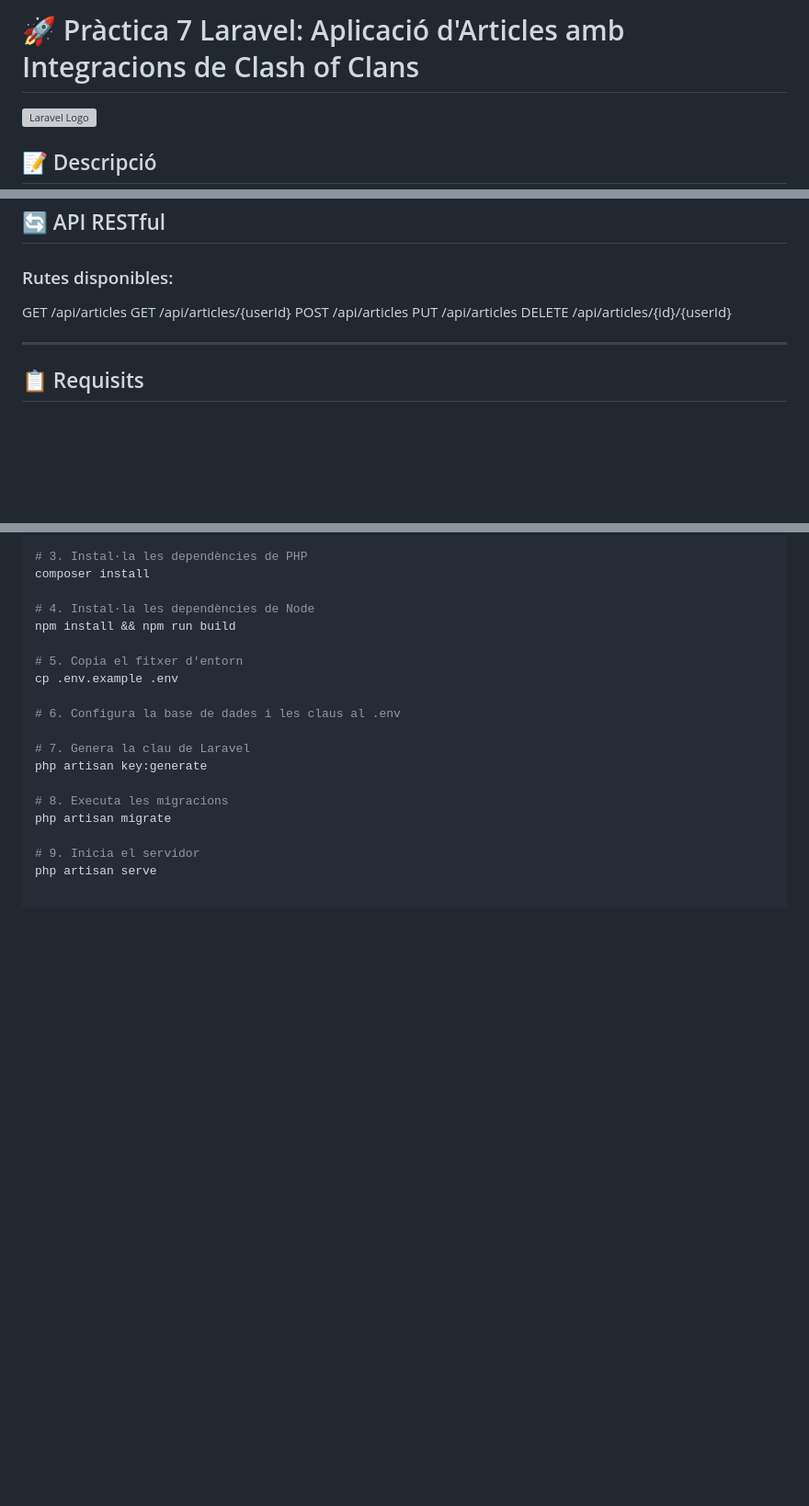
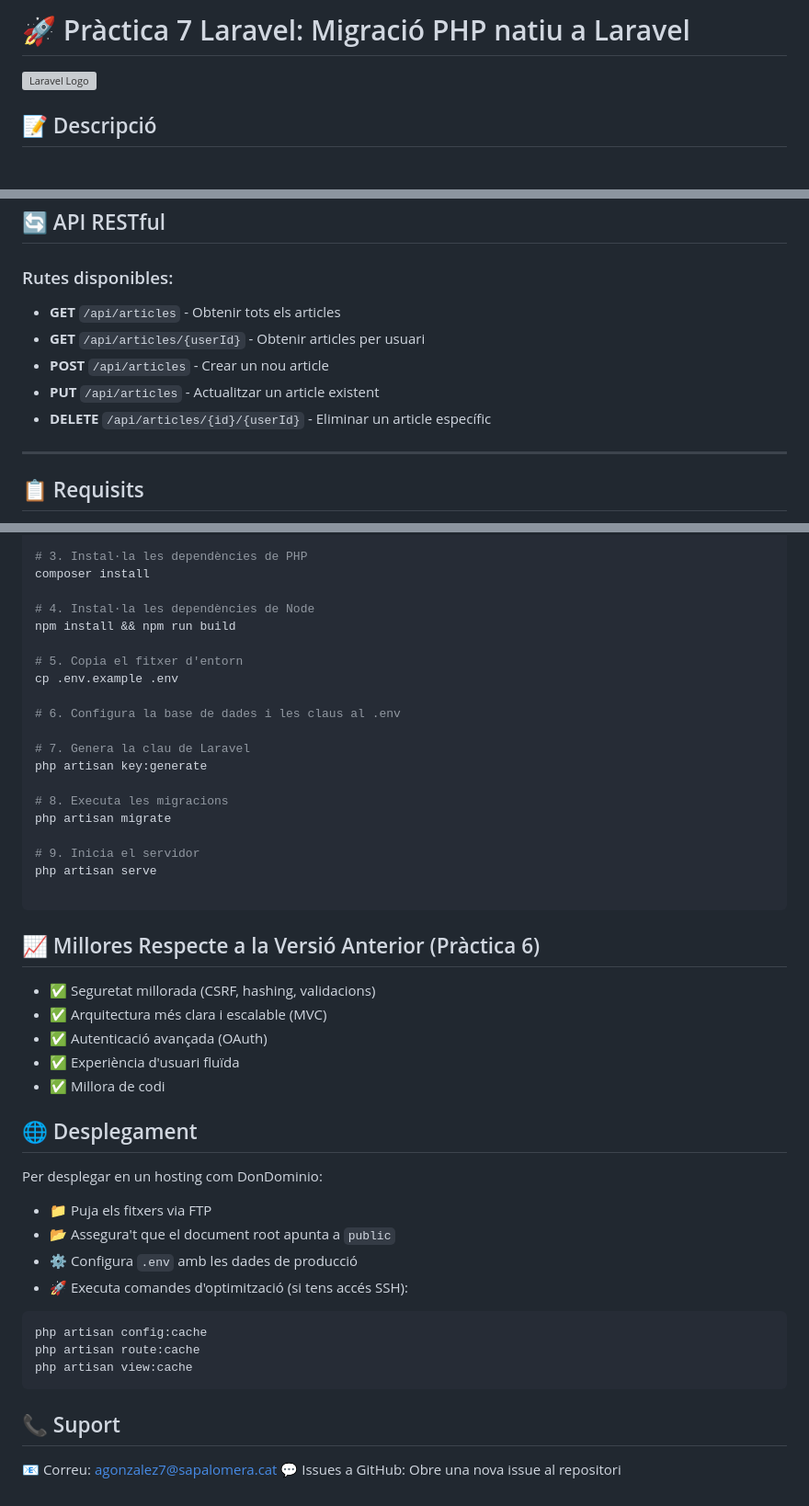
Before and after one commit to AlbertoGB7/p07webs, a Markdown page: README.md, 3 parts joined by grey strips. Shown at 92% size. Rendered like a GitHub page; blank space fills up the shorter version; grey boxes are pictures that could not be loaded.

Commit message:
Segona part de README

````diff
--- a/README.md
+++ b/README.md
@@ -1,4 +1,4 @@
-# 🚀 Pràctica 7 Laravel: Aplicació d'Articles amb Integracions de Clash of Clans
+# 🚀 Pràctica 7 Laravel: Migració PHP natiu a Laravel
 
 ![Laravel Logo](https://laravel.com/img/logomark.min.svg)
 
@@ -116,7 +116,11 @@ El projecte segueix el patró **Model-Vista-Controlador** de Laravel:
 
 ### Rutes disponibles:
 
-GET /api/articles GET /api/articles/{userId} POST /api/articles PUT /api/articles DELETE /api/articles/{id}/{userId}
+- **GET** `/api/articles` - Obtenir tots els articles
+- **GET** `/api/articles/{userId}` - Obtenir articles per usuari
+- **POST** `/api/articles` - Crear un nou article
+- **PUT** `/api/articles` - Actualitzar un article existent
+- **DELETE** `/api/articles/{id}/{userId}` - Eliminar un article específic
 
 
 ---
@@ -160,3 +164,34 @@ php artisan migrate
 
 # 9. Inicia el servidor
 php artisan serve
+
+```
+
+## 📈 Millores Respecte a la Versió Anterior (Pràctica 6)
+
+- ✅ Seguretat millorada (CSRF, hashing, validacions)
+- ✅ Arquitectura més clara i escalable (MVC)
+- ✅ Autenticació avançada (OAuth)
+- ✅ Experiència d'usuari fluïda
+- ✅ Millora de codi
+
+
+## 🌐 Desplegament
+
+Per desplegar en un hosting com DonDominio:
+
+- 📁 Puja els fitxers via FTP
+- 📂 Assegura't que el document root apunta a `public`
+- ⚙️ Configura `.env` amb les dades de producció
+- 🚀 Executa comandes d'optimització (si tens accés SSH):
+
+```bash
+php artisan config:cache
+php artisan route:cache
+php artisan view:cache
+```
+
+
+## 📞 Suport
+📧 Correu: agonzalez7@sapalomera.cat
+💬 Issues a GitHub: Obre una nova issue al repositori
````
Also changed, not shown: other parts of README.md (+1 -1 lines).
